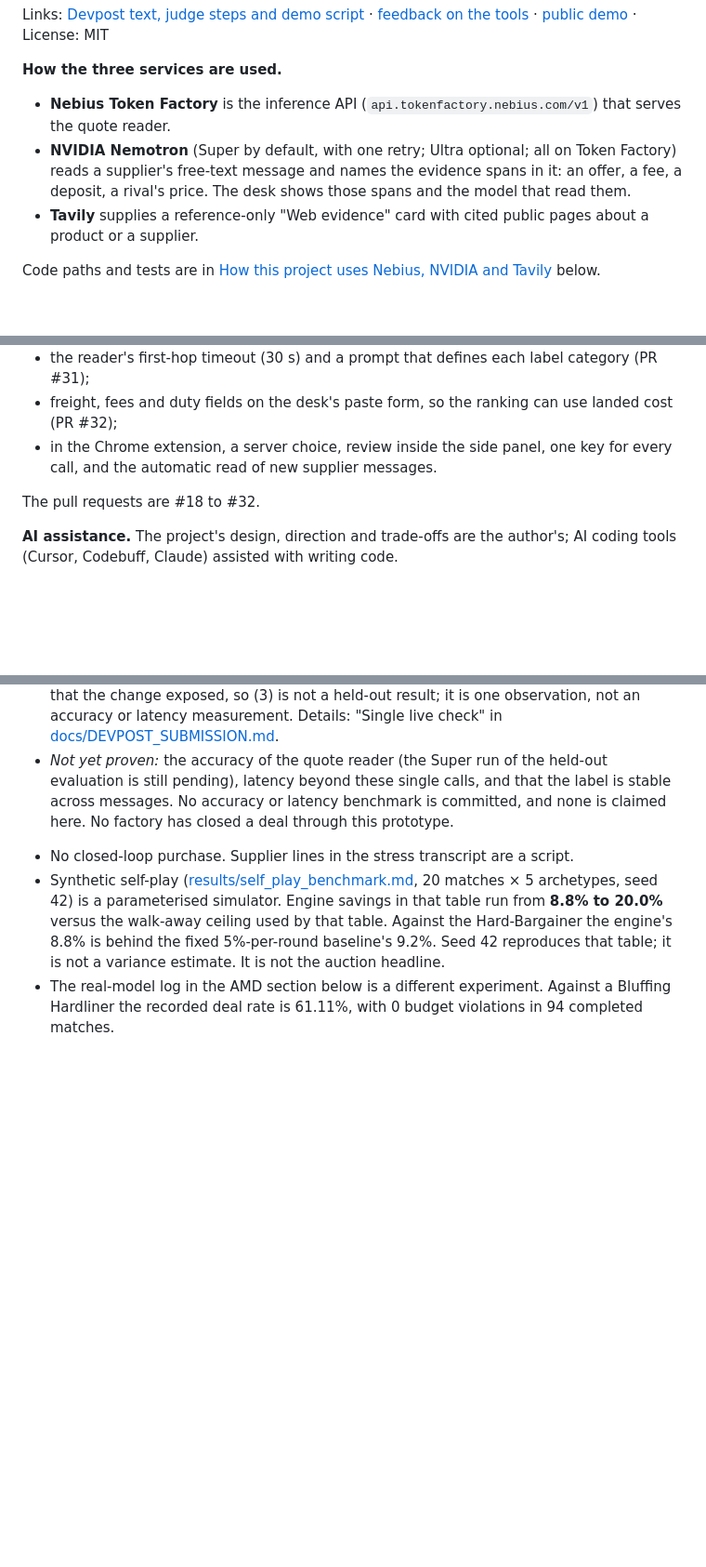
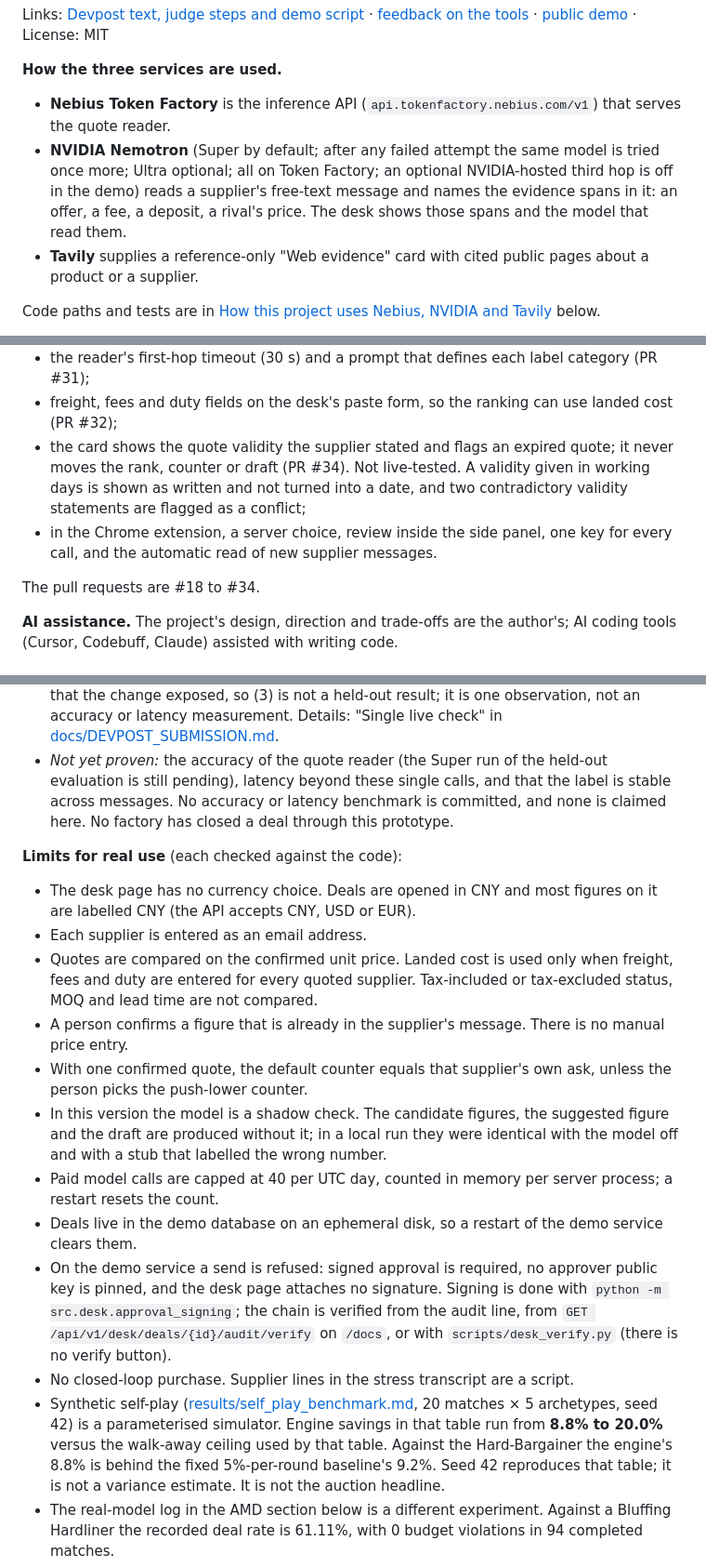
Before and after one commit to Fu93/tradeflow-ai, a Markdown page: README.md, 3 parts joined by grey strips. Shown at 93% size. Rendered like a GitHub page; blank space fills up the shorter version.

Commit message:
docs: add PR #34 validity line, limits for real use, honest send/approval and retry wording

```diff
--- a/README.md
+++ b/README.md
@@ -11,7 +11,7 @@ Links: [Devpost text, judge steps and demo script](docs/DEVPOST_SUBMISSION.md)
 **How the three services are used.**
 
 - **Nebius Token Factory** is the inference API (`api.tokenfactory.nebius.com/v1`) that serves the quote reader.
-- **NVIDIA Nemotron** (Super by default, with one retry; Ultra optional; all on Token Factory) reads a supplier's free-text message and names the evidence spans in it: an offer, a fee, a deposit, a rival's price. The desk shows those spans and the model that read them.
+- **NVIDIA Nemotron** (Super by default; after any failed attempt the same model is tried once more; Ultra optional; all on Token Factory; an optional NVIDIA-hosted third hop is off in the demo) reads a supplier's free-text message and names the evidence spans in it: an offer, a fee, a deposit, a rival's price. The desk shows those spans and the model that read them.
 - **Tavily** supplies a reference-only "Web evidence" card with cited public pages about a product or a supplier.
 
 Code paths and tests are in [How this project uses Nebius, NVIDIA and Tavily](#how-this-project-uses-nebius-nvidia-and-tavily) below.
@@ -72,9 +72,10 @@ The first commit in this repository is dated 13 October 2026, after the submissi
 - a daily cap on paid model calls;
 - the reader's first-hop timeout (30 s) and a prompt that defines each label category (PR #31);
 - freight, fees and duty fields on the desk's paste form, so the ranking can use landed cost (PR #32);
+- the card shows the quote validity the supplier stated and flags an expired quote; it never moves the rank, counter or draft (PR #34). Not live-tested. A validity given in working days is shown as written and not turned into a date, and two contradictory validity statements are flagged as a conflict;
 - in the Chrome extension, a server choice, review inside the side panel, one key for every call, and the automatic read of new supplier messages.
 
-The pull requests are #18 to #32.
+The pull requests are #18 to #34.
 
 **AI assistance.** The project's design, direction and trade-offs are the author's; AI coding tools (Cursor, Codebuff, Claude) assisted with writing code.
 <!-- TODO(owner): confirm that you reviewed the decision logic and tests before keeping the sentence "all decision logic and tests were reviewed by the author" -->
@@ -258,6 +259,17 @@ On Render's free plan the disk is ephemeral, so `TRADEFLOW_DESK_DB` does not sur
 <!-- Live run 1 (single check, Ultra, not a benchmark): 2026-10-28 about 12:17 London (UTC), live demo https://tradeflow-ai-demo.onrender.com running master commit 5c0321830e5cadb7a4571fbe9ca46fe510017895. Nebius Token Factory: one sample quote (fictional example.test suppliers); recorded extractor attempt: provider nebius, model nvidia/Nemotron-3-Ultra-550b-a55b, status ok, latency 1.83 s (one call). That run used Ultra because it was the default of master 5c03218 at the time. Tavily: GET /api/v1/market/evidence?kind=market&product=... returned HTTP 200, status ok, 5 results, about 2.3 s (one call). -->
 <!-- Live run 2 (single check, Super, before the prompt change, not a benchmark): 2026-10-28, demo on master 10868aa, one sample deal and one pasted sample message to supplier A. Provider Nebius Token Factory, model nvidia/nemotron-3-super-120b-a12b; first attempt timed out at 12.0 s, retry of the same model succeeded in 11.2 s. Labels: rival_price (correct) and our_price_echo for the supplier's own offer (a mislabel). Quote went to review ("more than one price"); llm_price_ignored true; audit verify ok (8 entries); /health llm.model_calls_today 0 -> 1 of cap 40. Token usage not measured. -->
 <!-- Live run 3 (single check, Super, after PR #31, not a benchmark and not a held-out result): 2026-10-28, demo on master 1b4dc05, one sample deal and one pasted (source paste) sample message. Provider Nebius Token Factory, model nvidia/nemotron-3-super-120b-a12b, exactly one attempt, status ok, latency 12.26 s; no timeout, retry or failover. Total time 12.3 to 20.8 s (snapshot pending at 10.4 s, finished at the 20.8 s poll). Labels: "隔壁厂给你 24 元" rival_price; "我们正品单价 27.80 元/把" own_unit_offer (correct this time; last time our_price_echo); "起订 1000 把" other; "15 天出货" other. Quote still went to human review, reason "more than one price" (from the deterministic rule reader), suggested token 27.80, candidates 27.80 and 24; no draft or counter until a person confirms; llm_price_ignored true; audit verify ok (8 entries, no broken sequence); /health llm.model_calls_today 0 -> 1 of cap 40. One sample after the prompt was changed in response to run 2's mislabel; it resembles the two exposed held-out items. The Super eval run is still pending. -->
+**Limits for real use** (each checked against the code):
+
+- The desk page has no currency choice. Deals are opened in CNY and most figures on it are labelled CNY (the API accepts CNY, USD or EUR).
+- Each supplier is entered as an email address.
+- Quotes are compared on the confirmed unit price. Landed cost is used only when freight, fees and duty are entered for every quoted supplier. Tax-included or tax-excluded status, MOQ and lead time are not compared.
+- A person confirms a figure that is already in the supplier's message. There is no manual price entry.
+- With one confirmed quote, the default counter equals that supplier's own ask, unless the person picks the push-lower counter.
+- In this version the model is a shadow check. The candidate figures, the suggested figure and the draft are produced without it; in a local run they were identical with the model off and with a stub that labelled the wrong number.
+- Paid model calls are capped at 40 per UTC day, counted in memory per server process; a restart resets the count.
+- Deals live in the demo database on an ephemeral disk, so a restart of the demo service clears them.
+- On the demo service a send is refused: signed approval is required, no approver public key is pinned, and the desk page attaches no signature. Signing is done with `python -m src.desk.approval_signing`; the chain is verified from the audit line, from `GET /api/v1/desk/deals/{id}/audit/verify` on `/docs`, or with `scripts/desk_verify.py` (there is no verify button).
 - No closed-loop purchase. Supplier lines in the stress transcript are a script.
 - Synthetic self-play ([results/self_play_benchmark.md](results/self_play_benchmark.md), 20 matches × 5 archetypes, seed 42) is a parameterised simulator. Engine savings in that table run from **8.8% to 20.0%** versus the walk-away ceiling used by that table. Against the Hard-Bargainer the engine's 8.8% is behind the fixed 5%-per-round baseline's 9.2%. Seed 42 reproduces that table; it is not a variance estimate. It is not the auction headline.
 - The real-model log in the AMD section below is a different experiment. Against a Bluffing Hardliner the recorded deal rate is 61.11%, with 0 budget violations in 94 completed matches.
```
Also changed, not shown: other parts of README.md (+1 -1 lines), docs/DEVPOST_SUBMISSION.md (+18 -4 lines), docs/NEBIUS_NVIDIA_FEEDBACK.md (+1 -1 lines).
